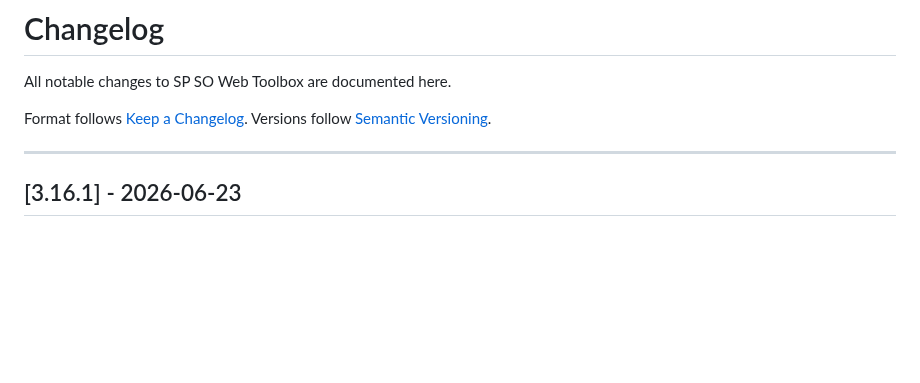
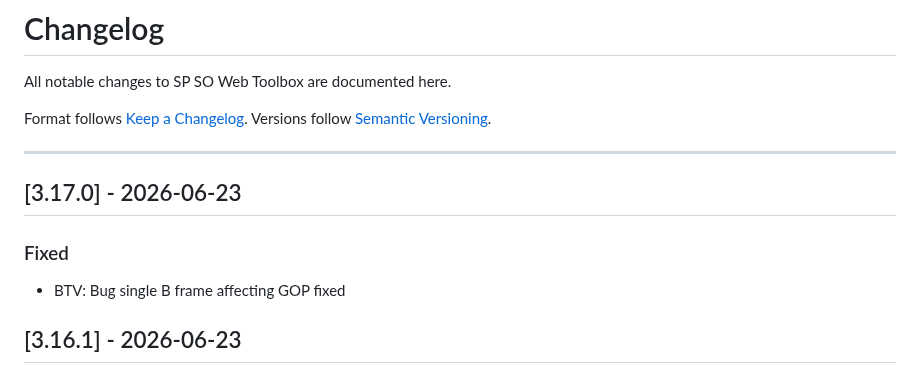
Before and after one commit to marcusmarcal/SO-Toolbox, a Markdown page: CHANGELOG.md, the part around the change. Rendered like a GitHub page; blank space fills up the shorter version.

Commit message:
BTV: Bug single B frame affecting GOP fixed

```diff
--- a/CHANGELOG.md
+++ b/CHANGELOG.md
@@ -6,6 +6,12 @@ Format follows [Keep a Changelog](https://keepachangelog.com/en/1.1.0/).
 Versions follow [Semantic Versioning](https://semver.org/spec/v2.0.0.html).
 
 ---
+
+## [3.17.0] - 2026-06-23
+
+### Fixed
+
+- BTV: Bug single B frame affecting GOP fixed
 
 ## [3.16.1] - 2026-06-23
 
```
